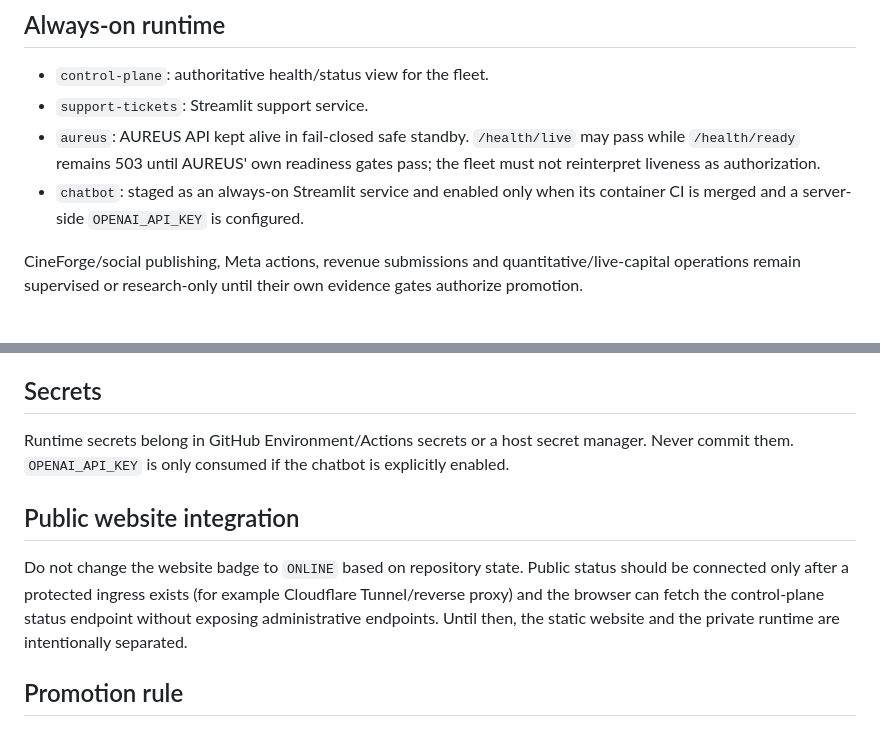
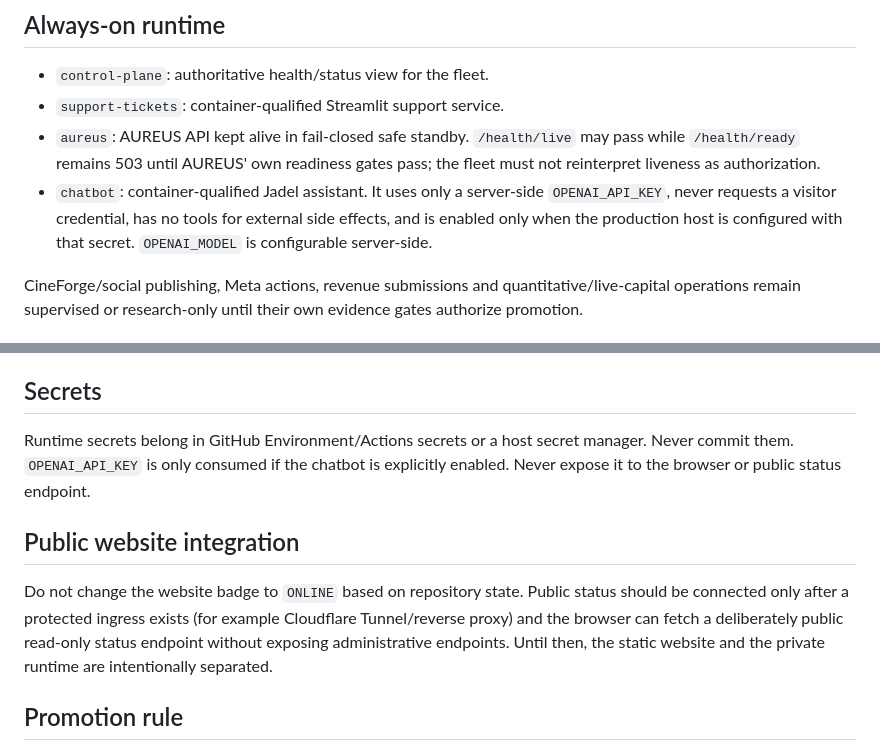
Before and after one commit to jadeldiaz01-png/jadeltechrd.com, a Markdown page: ops/agent-fleet/README.md, 2 parts joined by grey strips. Drawn GitHub-style.

Commit message:
docs: reflect container-qualified server-side chatbot runtime

```diff
--- a/ops/agent-fleet/README.md
+++ b/ops/agent-fleet/README.md
@@ -9,9 +9,9 @@ The website catalog is not treated as eleven equivalent autonomous daemons. The
 ## Always-on runtime
 
 - `control-plane`: authoritative health/status view for the fleet.
-- `support-tickets`: Streamlit support service.
+- `support-tickets`: container-qualified Streamlit support service.
 - `aureus`: AUREUS API kept alive in fail-closed safe standby. `/health/live` may pass while `/health/ready` remains 503 until AUREUS' own readiness gates pass; the fleet must not reinterpret liveness as authorization.
-- `chatbot`: staged as an always-on Streamlit service and enabled only when its container CI is merged and a server-side `OPENAI_API_KEY` is configured.
+- `chatbot`: container-qualified Jadel assistant. It uses only a server-side `OPENAI_API_KEY`, never requests a visitor credential, has no tools for external side effects, and is enabled only when the production host is configured with that secret. `OPENAI_MODEL` is configurable server-side.
 
 CineForge/social publishing, Meta actions, revenue submissions and quantitative/live-capital operations remain supervised or research-only until their own evidence gates authorize promotion.
 
@@ -49,11 +49,11 @@ The workflow performs host preflight, clones every deployable source at its pinn
 
 ## Secrets
 
-Runtime secrets belong in GitHub Environment/Actions secrets or a host secret manager. Never commit them. `OPENAI_API_KEY` is only consumed if the chatbot is explicitly enabled.
+Runtime secrets belong in GitHub Environment/Actions secrets or a host secret manager. Never commit them. `OPENAI_API_KEY` is only consumed if the chatbot is explicitly enabled. Never expose it to the browser or public status endpoint.
 
 ## Public website integration
 
-Do not change the website badge to `ONLINE` based on repository state. Public status should be connected only after a protected ingress exists (for example Cloudflare Tunnel/reverse proxy) and the browser can fetch the control-plane status endpoint without exposing administrative endpoints. Until then, the static website and the private runtime are intentionally separated.
+Do not change the website badge to `ONLINE` based on repository state. Public status should be connected only after a protected ingress exists (for example Cloudflare Tunnel/reverse proxy) and the browser can fetch a deliberately public read-only status endpoint without exposing administrative endpoints. Until then, the static website and the private runtime are intentionally separated.
 
 ## Promotion rule
 
```
